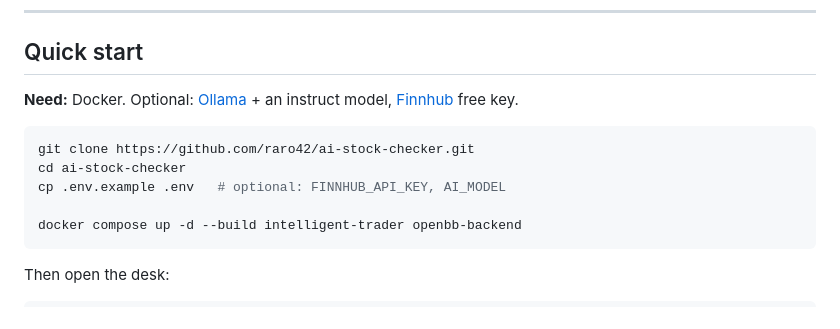
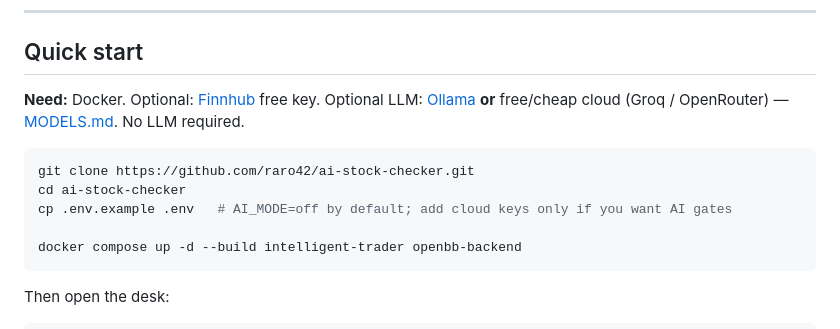
Before and after one commit to raro42/ai-stock-checker, a Markdown page: README.md, the part around the change. GitHub-like rendering.

Commit message:
clarify README that Ollama is optional and cloud LLMs work
Co-authored-by: Cursor <cursoragent@cursor.com>

````diff
--- a/README.md
+++ b/README.md
@@ -68,12 +68,12 @@ Design brief: [`DESIGN.md`](DESIGN.md) — editorial trading room, not AI-SaaS d
 
 ## Quick start
 
-**Need:** Docker. Optional: [Ollama](https://ollama.com) + an instruct model, [Finnhub](https://finnhub.io) free key.
+**Need:** Docker. Optional: [Finnhub](https://finnhub.io) free key. Optional LLM: [Ollama](https://ollama.com) **or** free/cheap cloud (Groq / OpenRouter) — [MODELS.md](MODELS.md). No LLM required.
 
 ```bash
 git clone https://github.com/raro42/ai-stock-checker.git
 cd ai-stock-checker
-cp .env.example .env   # optional: FINNHUB_API_KEY, AI_MODEL
+cp .env.example .env   # AI_MODE=off by default; add cloud keys only if you want AI gates
 
 docker compose up -d --build intelligent-trader openbb-backend
 ```
````
